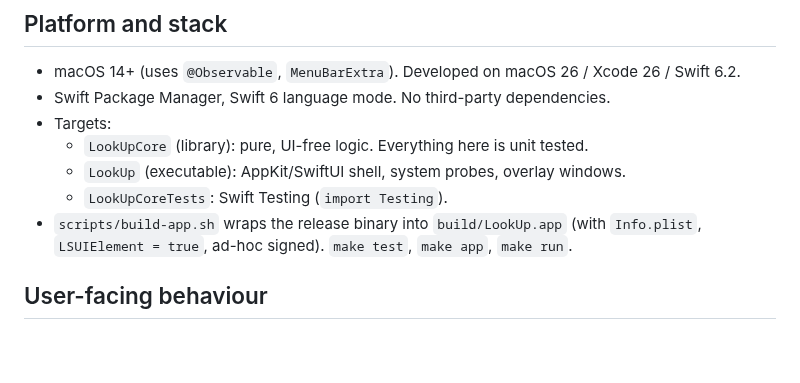
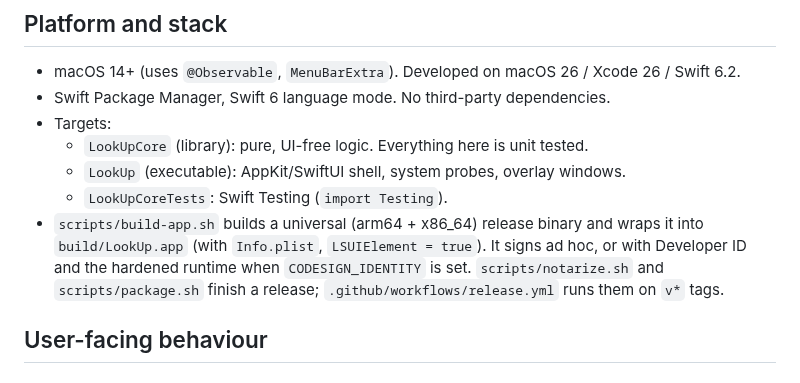
Before and after one commit to symsmith/look-up, a Markdown page: docs/SPEC.md, the part around the change. Rendered like a GitHub page; blank space fills up the shorter version.

```diff
--- a/SPEC.md
+++ b/docs/SPEC.md
@@ -10,7 +10,7 @@ A macOS menu bar app that applies the 20-20-20 rule: every N minutes, cover all
   - `LookUpCore` (library): pure, UI-free logic. Everything here is unit tested.
   - `LookUp` (executable): AppKit/SwiftUI shell, system probes, overlay windows.
   - `LookUpCoreTests`: Swift Testing (`import Testing`).
-- `scripts/build-app.sh` wraps the release binary into `build/LookUp.app` (with `Info.plist`, `LSUIElement = true`, ad-hoc signed). `make test`, `make app`, `make run`.
+- `scripts/build-app.sh` builds a universal (arm64 + x86_64) release binary and wraps it into `build/LookUp.app` (with `Info.plist`, `LSUIElement = true`). It signs ad hoc, or with Developer ID and the hardened runtime when `CODESIGN_IDENTITY` is set. `scripts/notarize.sh` and `scripts/package.sh` finish a release; `.github/workflows/release.yml` runs them on `v*` tags.
 
 ## User-facing behaviour
 
```
Also changed, not shown: README.md (+110 -22 lines), docs/TASKS.md (renamed from TASKS.md), docs/images/break.png (added), docs/images/panel.png (added), 8 other files.
